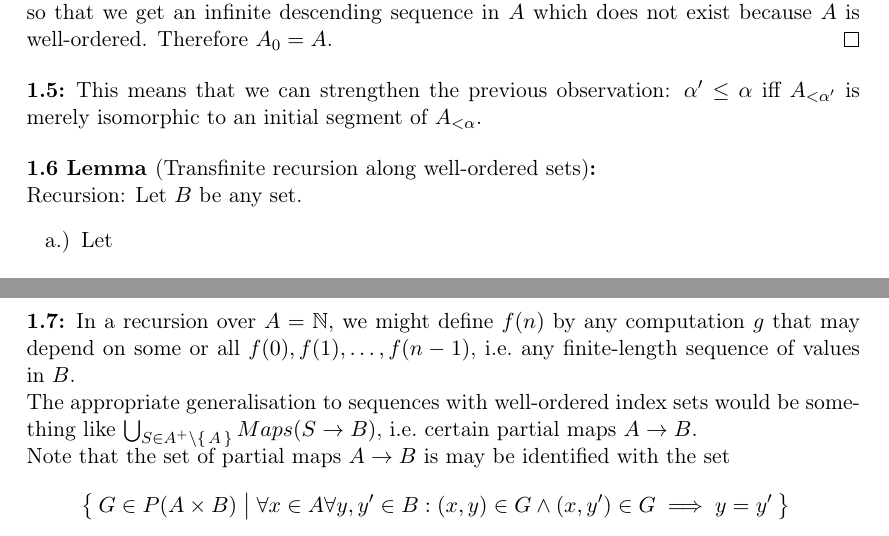
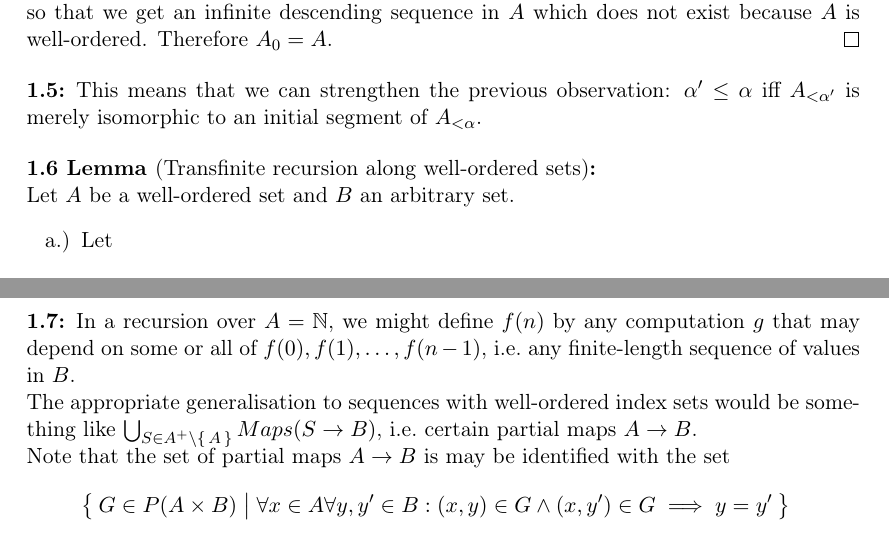
Before and after one commit to JHahnHRO/2026-set-theory, a LaTeX document (main.tex, which reads 1_well_ordering.tex): two parts of pages 2 and 3 of 4, joined at a grey line, cut so that both start at the same text. Compiled offline with pdfLaTeX.

```diff
--- a/1_well_ordering.tex
+++ b/1_well_ordering.tex
@@ -57,7 +57,7 @@
 \end{remark}
 
 \begin{lemma}[Transfinite recursion along well-ordered sets]
-Recursion: Let $B$ be any set.
+Let $A$ be a well-ordered set and $B$ an arbitrary set.
 \begin{enumerate}
     \item Let
     \[g: \text{part.Maps}(A\to B)\to B\]
@@ -68,7 +68,7 @@
 \end{enumerate}
 \end{lemma}
 \begin{remark}
-    In a recursion over $A=\IN$, we might define $f(n)$ by any computation $g$ that may depend on some or all $f(0), f(1), \ldots, f(n-1)$, i.e.\ any finite-length sequence of values in $B$.
+    In a recursion over $A=\IN$, we might define $f(n)$ by any computation $g$ that may depend on some or all of $f(0), f(1), \ldots, f(n-1)$, i.e.\ any finite-length sequence of values in $B$.
 
     The appropriate generalisation to sequences with well-ordered index sets would be something like $\bigcup_{S\in A^+\setminus\set{A}}Maps(S\to B)$, i.e.\ certain partial maps $A\to B$.
 
```
Also changed, not shown: main.pdf.
